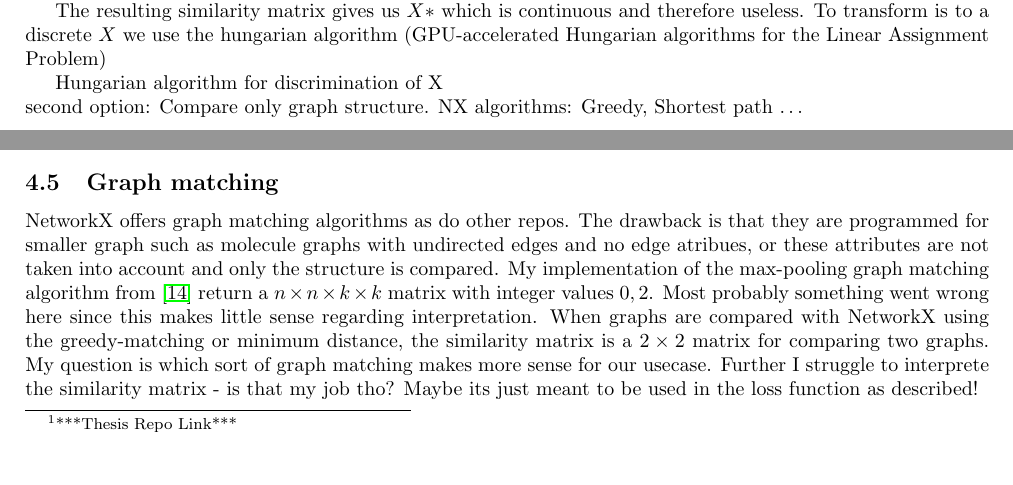
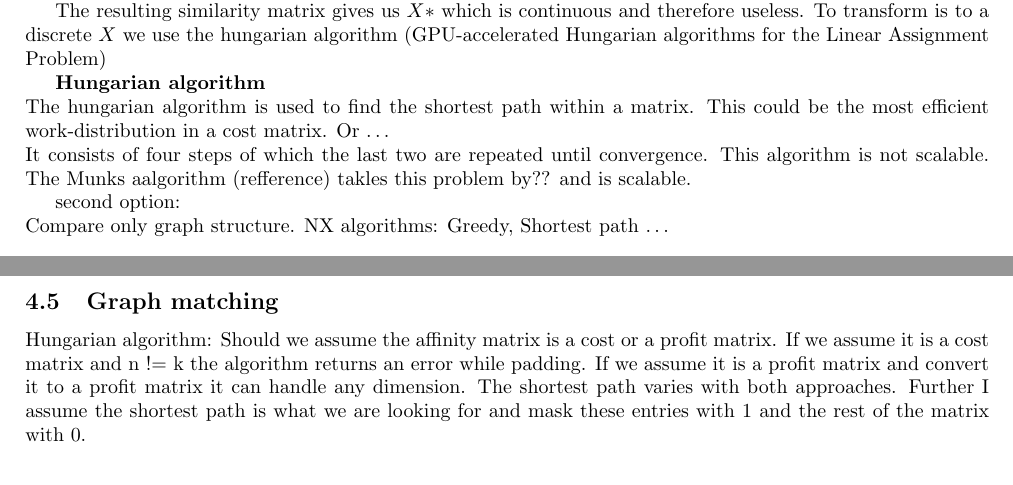
Before and after one commit to 3lLobo/Thesis, a LaTeX document (main.tex, which reads issues.tex, section3.tex): two parts of pages 4 and 5 of 6 before the commit and two parts of pages 4 and 6 of 6 after it, joined at a grey line, cut so that both start at the same text, the shorter picture padded with empty space. Compiled offline with pdfLaTeX.

Commit message:
Some issues noted.

```diff
--- a/issues.tex
+++ b/issues.tex
@@ -3,8 +3,12 @@ A section where note will be made on open issus. These aissues are ment to be di
 
 \subsection{Graph matching}
 
-NetworkX offers graph matching algorithms as do other repos. The drawback is that they are programmed for smaller graph such as molecule graphs with undirected edges and no edge atribues, or these attributes are not taken into account and only the structure is compared.
-My implementation of the max-pooling graph matching algorithm from \cite{simonovsky_graphvae_2018} return a $n\times n\times k\times k$ matrix with integer values ${0,2}$. Most probably something went wrong here since this makes little sense regarding interpretation.
-When graphs are compared with NetworkX using the greedy-matching or minimum distance, the similarity matrix is a $2\times 2$ matrix for comparing two graphs.
-My question is which sort of graph matching makes more sense for our usecase.
-Further I struggle to interprete the similarity matrix - is that my job tho? Maybe its just meant to be used in the loss function as described!
+% NetworkX offers graph matching algorithms as do other repos. The drawback is that they are programmed for smaller graph such as molecule graphs with undirected edges and no edge atribues, or these attributes are not taken into account and only the structure is compared.
+% My implementation of the max-pooling graph matching algorithm from \cite{simonovsky_graphvae_2018} return a $n\times n\times k\times k$ matrix with integer values ${0,2}$. Most probably something went wrong here since this makes little sense regarding interpretation.
+% When graphs are compared with NetworkX using the greedy-matching or minimum distance, the similarity matrix is a $2\times 2$ matrix for comparing two graphs.
+% My question is which sort of graph matching makes more sense for our usecase.
+% Further I struggle to interprete the similarity matrix - is that my job tho? Maybe its just meant to be used in the loss function as described!
+
+Hungarian algorithm:
+Should we assume the affinity matrix is a cost or a profit matrix. If we assume it is a cost matrix and n != k the algorithm returns an error while padding. If we assume it is a profit matrix and convert it to a profit matrix it can handle any dimension. The shortest path varies with both approaches.
+Further I assume the shortest path is what we are looking for and mask these entries with 1 and the rest of the matrix with 0.
--- a/section3.tex
+++ b/section3.tex
@@ -50,9 +50,12 @@ The algorithm returns a symmetric affinity matrix for all nodes
 The resulting similarity matrix gives us $X*$ which is continuous and therefore useless. To transform is to a discrete $X$ we use the hungarian algorithm (GPU-accelerated Hungarian algorithms for the Linear
 Assignment Problem)
 
-Hungarian algorithm for discrimination of X
+\textbf{Hungarian algorithm}\\
+The hungarian algorithm is used to find the shortest path within a matrix. This could be the most efficient work-distribution in a cost matrix. Or \dots \\
+It consists of four steps of which the last two are repeated until convergence. This algorithm is not scalable. The Munks aalgorithm (refference) takles this problem by?? and is scalable.
+
 \\
-second option:
+second option:\\
 Compare only graph structure.
 NX algorithms: Greedy, Shortest path \dots
 
```
Also changed, not shown: section4.tex (+4 -1 lines), main.pdf, 4 other files.
